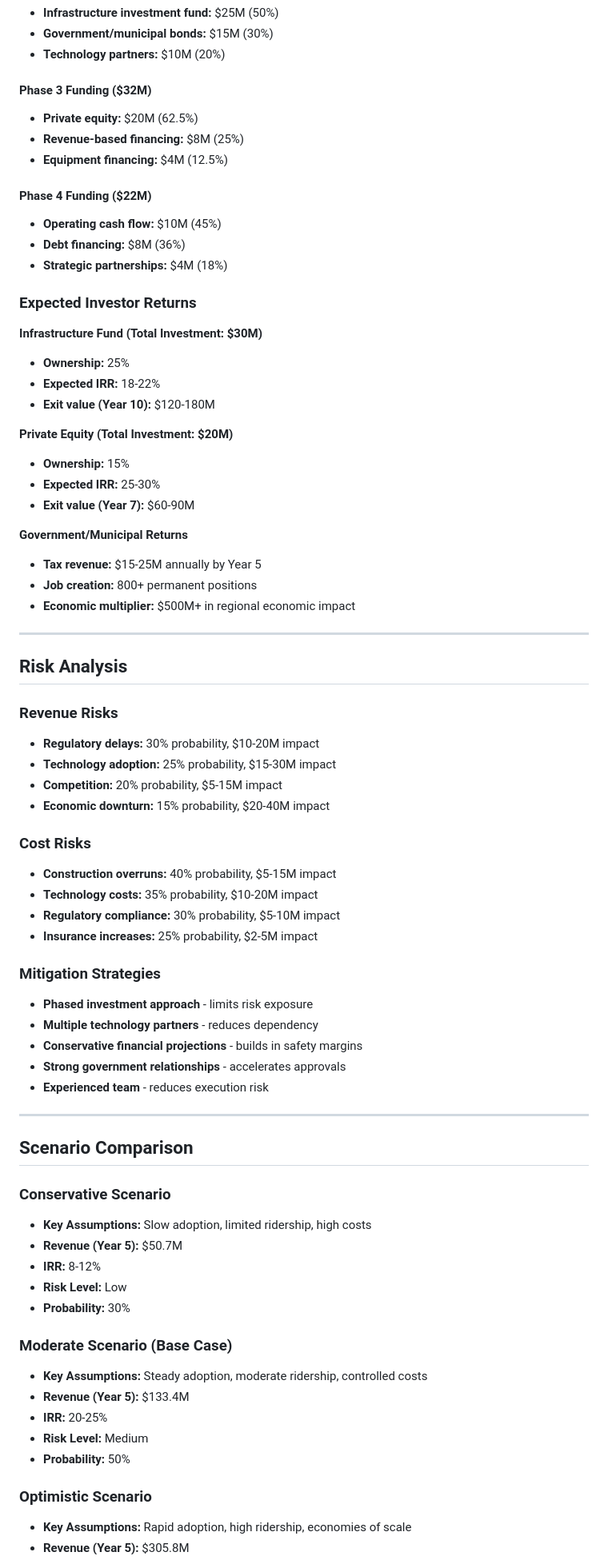
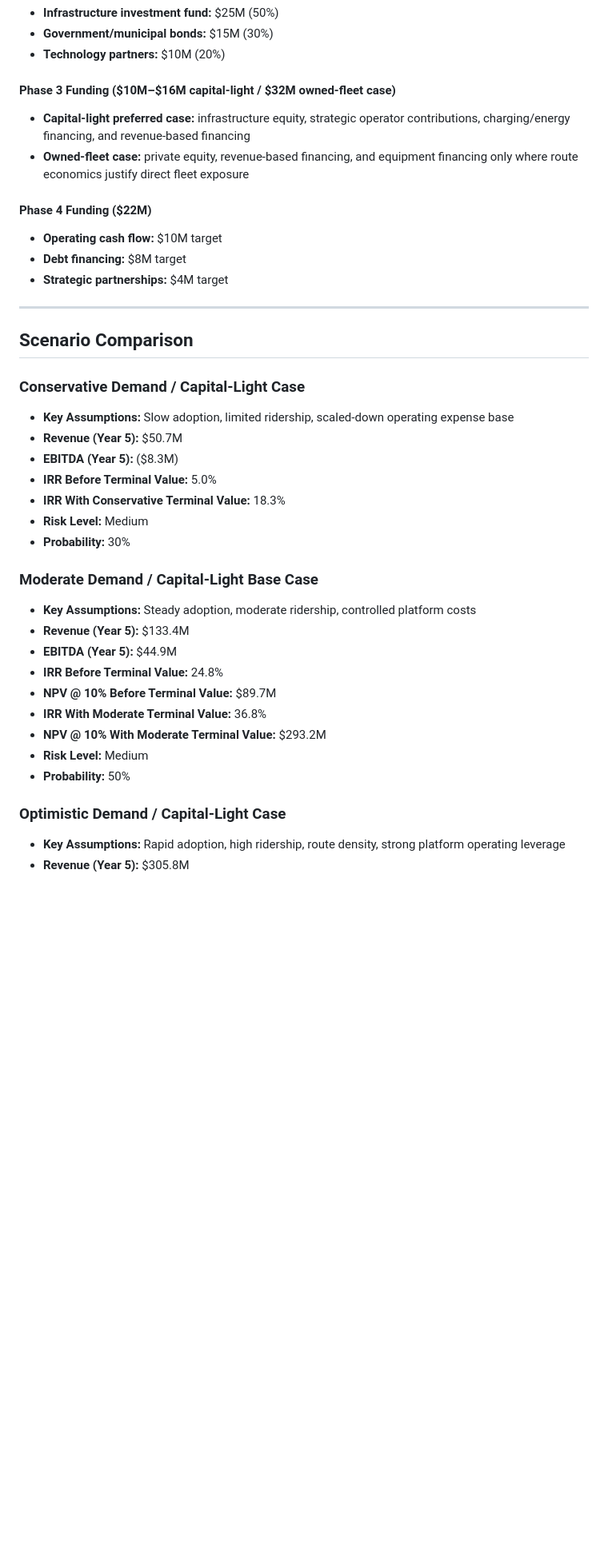
Before and after one commit to BaltekLabs/TrinityAir, a Markdown page: docs/hub_docs/HUB_Financial_Model.md, the part around one of its changes. Shown at 80% size. GitHub-like rendering; blank space fills up the shorter version.

```diff
--- a/docs/hub_docs/HUB_Financial_Model.md
+++ b/docs/hub_docs/HUB_Financial_Model.md
@@ -333,74 +243,39 @@ These are planning assumptions for investor discussion and must be validated aga
 - **Government/municipal bonds:** $15M (30%)
 - **Technology partners:** $10M (20%)
 
-#### Phase 3 Funding ($32M)
-- **Private equity:** $20M (62.5%)
-- **Revenue-based financing:** $8M (25%)
-- **Equipment financing:** $4M (12.5%)
+#### Phase 3 Funding ($10M–$16M capital-light / $32M owned-fleet case)
+- **Capital-light preferred case:** infrastructure equity, strategic operator contributions, charging/energy financing, and revenue-based financing
+- **Owned-fleet case:** private equity, revenue-based financing, and equipment financing only where route economics justify direct fleet exposure
 
 #### Phase 4 Funding ($22M)
-- **Operating cash flow:** $10M (45%)
-- **Debt financing:** $8M (36%)
-- **Strategic partnerships:** $4M (18%)
-
-### Expected Investor Returns
-
-**Infrastructure Fund (Total Investment: $30M)**
-- **Ownership:** 25%
-- **Expected IRR:** 18-22%
-- **Exit value (Year 10):** $120-180M
-
-**Private Equity (Total Investment: $20M)**
-- **Ownership:** 15%
-- **Expected IRR:** 25-30%
-- **Exit value (Year 7):** $60-90M
-
-**Government/Municipal Returns**
-- **Tax revenue:** $15-25M annually by Year 5
-- **Job creation:** 800+ permanent positions
-- **Economic multiplier:** $500M+ in regional economic impact
-
----
-
-## Risk Analysis
-
-### Revenue Risks
-- **Regulatory delays:** 30% probability, $10-20M impact
-- **Technology adoption:** 25% probability, $15-30M impact
-- **Competition:** 20% probability, $5-15M impact
-- **Economic downturn:** 15% probability, $20-40M impact
-
-### Cost Risks
-- **Construction overruns:** 40% probability, $5-15M impact
-- **Technology costs:** 35% probability, $10-20M impact
-- **Regulatory compliance:** 30% probability, $5-10M impact
-- **Insurance increases:** 25% probability, $2-5M impact
-
-### Mitigation Strategies
-- **Phased investment approach** - limits risk exposure
-- **Multiple technology partners** - reduces dependency
-- **Conservative financial projections** - builds in safety margins
-- **Strong government relationships** - accelerates approvals
-- **Experienced team** - reduces execution risk
+- **Operating cash flow:** $10M target
+- **Debt financing:** $8M target
+- **Strategic partnerships:** $4M target
 
 ---
 
 ## Scenario Comparison
 
-### Conservative Scenario
-- **Key Assumptions:** Slow adoption, limited ridership, high costs
+### Conservative Demand / Capital-Light Case
+- **Key Assumptions:** Slow adoption, limited ridership, scaled-down operating expense base
 - **Revenue (Year 5):** $50.7M
-- **IRR:** 8-12%
-- **Risk Level:** Low
+- **EBITDA (Year 5):** ($8.3M)
+- **IRR Before Terminal Value:** 5.0%
+- **IRR With Conservative Terminal Value:** 18.3%
+- **Risk Level:** Medium
 - **Probability:** 30%
 
-### Moderate Scenario (Base Case)
-- **Key Assumptions:** Steady adoption, moderate ridership, controlled costs
+### Moderate Demand / Capital-Light Base Case
+- **Key Assumptions:** Steady adoption, moderate ridership, controlled platform costs
 - **Revenue (Year 5):** $133.4M
-- **IRR:** 20-25%
+- **EBITDA (Year 5):** $44.9M
+- **IRR Before Terminal Value:** 24.8%
+- **NPV @ 10% Before Terminal Value:** $89.7M
+- **IRR With Moderate Terminal Value:** 36.8%
+- **NPV @ 10% With Moderate Terminal Value:** $293.2M
 - **Risk Level:** Medium
 - **Probability:** 50%
 
-### Optimistic Scenario
-- **Key Assumptions:** Rapid adoption, high ridership, economies of scale
+### Optimistic Demand / Capital-Light Case
+- **Key Assumptions:** Rapid adoption, high ridership, route density, strong platform operating leverage
 - **Revenue (Year 5):** $305.8M
```
Also changed, not shown: other parts of docs/hub_docs/HUB_Financial_Model.md (+118 -208 lines).
